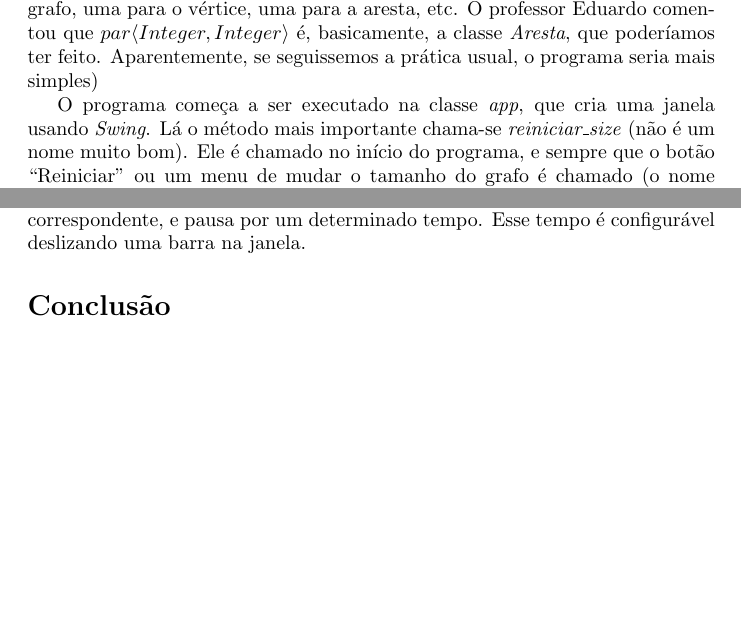
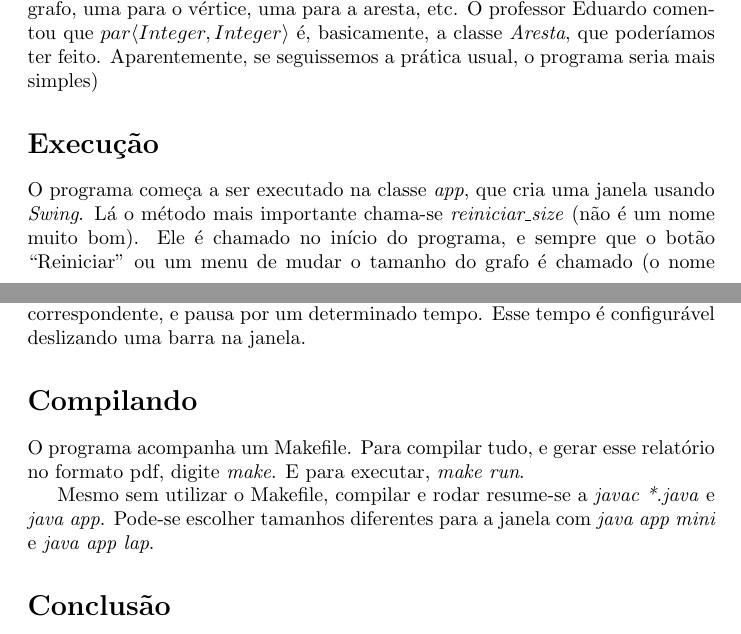
Before and after one commit to dlight/labirinto, a LaTeX paper (relatorio.tex): two parts of pages 2 and 3 of 3, joined at a grey line, cut so that both start at the same text, the shorter picture padded with empty space. Compiled offline with pdfLaTeX.

Commit message:
Mudanças no relatório

```diff
--- a/relatorio.tex
+++ b/relatorio.tex
@@ -96,6 +96,8 @@ basicamente, a classe \emph{Aresta}, que poderíamos ter
 feito. Aparentemente, se seguissemos a prática usual, o programa seria
 mais simples)
 
+\section*{Execução}
+
 O programa começa a ser executado na classe \emph{app}, que cria uma
 janela usando \emph{Swing}. Lá o método mais importante chama-se
 \emph{reiniciar\_size} (não é um nome muito bom). Ele é chamado no
@@ -116,6 +118,16 @@ o estado de cada casa. A tela desenha o correspondente, e pausa por um
 determinado tempo. Esse tempo é configurável deslizando uma barra na
 janela.
 
+\section*{Compilando}
+
+O programa acompanha um Makefile. Para compilar tudo, e gerar esse
+relatório no formato pdf, digite \emph{make}. E para executar,
+\emph{make run}.
+
+Mesmo sem utilizar o Makefile, compilar e rodar resume-se a \emph{javac
+  *.java} e \emph{java app}. Pode-se escolher tamanhos diferentes para a
+janela com \emph{java app mini} e \emph{java app lap}.
+
 \section*{Conclusão}
 
 O projeto foi mais complexo do que o previsto. Talvez por não termos
```
Also changed, not shown: Makefile.
